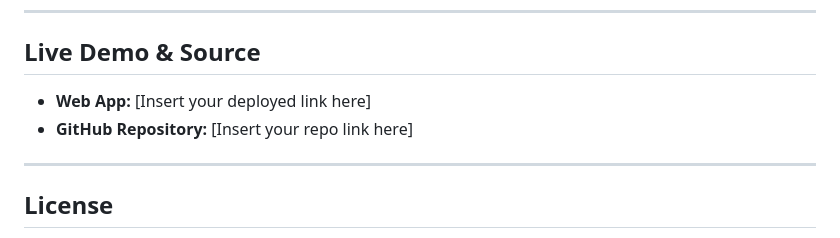
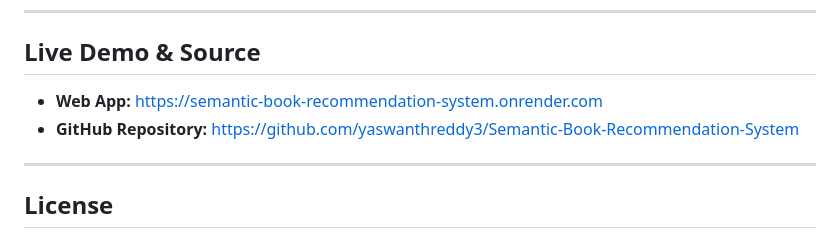
Before and after one commit to yaswanthreddy3/Semantic-Book-Recommendation-System, a Markdown page: README.md, the part around the change. GitHub-like rendering.

```diff
--- a/README.md
+++ b/README.md
@@ -90,8 +90,8 @@ python app.py
 
 ## Live Demo & Source
 
-* **Web App:** \[Insert your deployed link here]
-* **GitHub Repository:** \[Insert your repo link here]
+* **Web App:** https://semantic-book-recommendation-system.onrender.com
+* **GitHub Repository:** https://github.com/yaswanthreddy3/Semantic-Book-Recommendation-System
 
 ---
 
```
